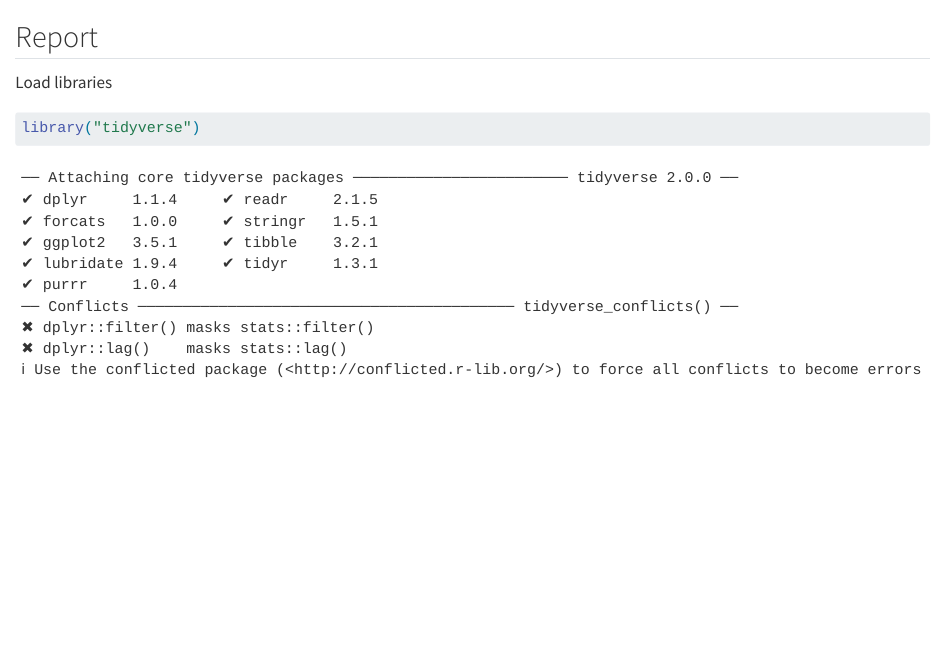
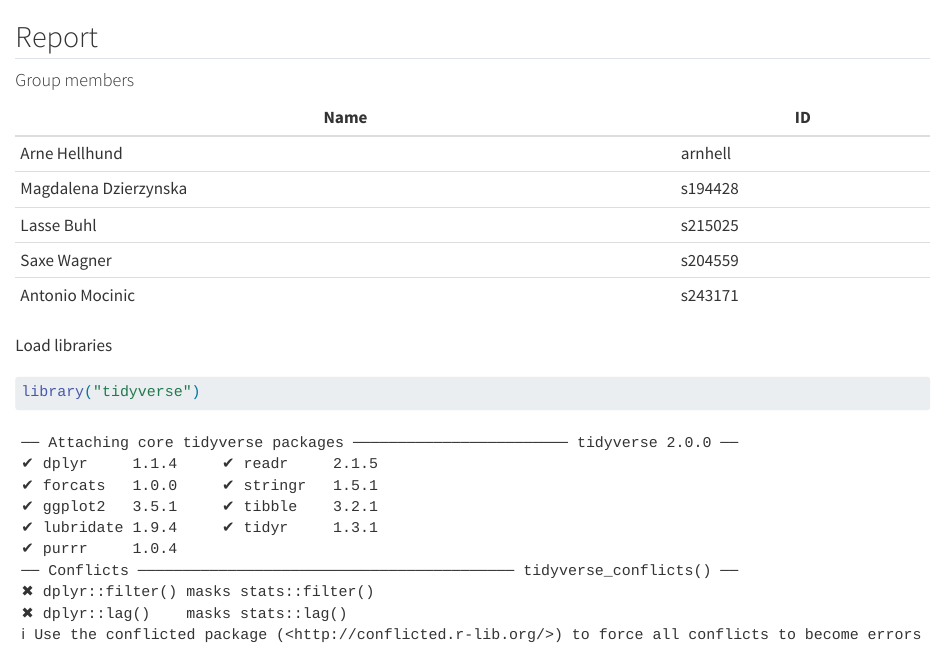
Before and after one commit to rforbiodatascience24/group06, a Quarto document (group_document.qmd): the page in a window 1100 px wide, from its top. Rendered offline with R 4.5, knitr and Pandoc in place of Quarto, with nearby package versions.

Commit message:
hope this won't delete everything

```diff
--- a/group_document.qmd
+++ b/group_document.qmd
@@ -1,4 +1,14 @@
 ## Report
+
+#### Group members
+
+| Name                  | ID      |
+|-----------------------|---------|
+| Arne Hellhund         | arnhell |
+| Magdalena Dzierzynska | s194428 |
+| Lasse Buhl            | s215025 |
+| Saxe Wagner           | s204559 |
+| Antonio Mocinic       | s243171 |
 
 Load libraries
 
```
